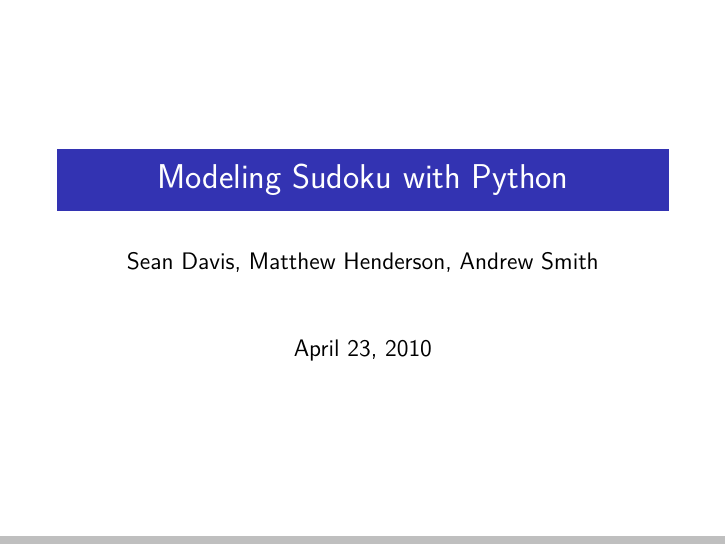
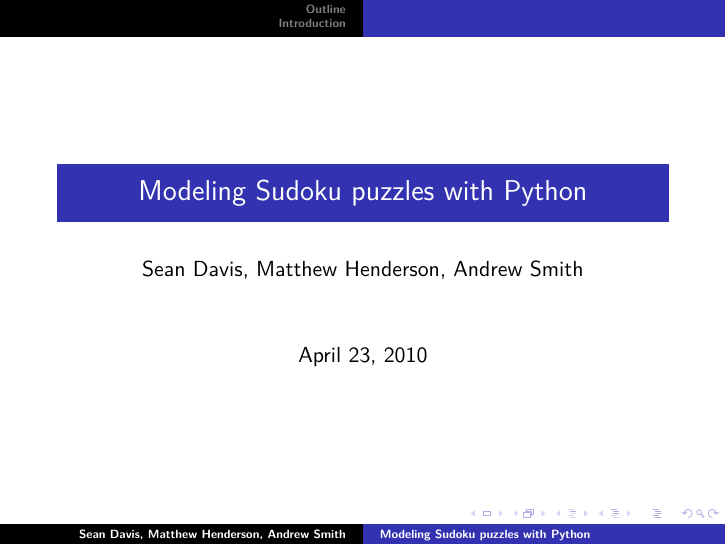
Before and after one commit to MHenderson/sudoku-modelling, LaTeX slides (talk/main.tex, which reads tex/latex/scipy.sty): page 1 of 6. Compiled offline with pdfLaTeX.

Commit message:
Title macros. Beamer configuration updated.

```diff
--- a/talk/main.tex
+++ b/talk/main.tex
@@ -1,6 +1,6 @@
-\documentclass[draft,12pt,letterpaper]{beamer}
+\documentclass{beamer}
 \input{packages}
-\title{Modeling Sudoku with Python}
+\title{\talktitle}
 \author{\Us}
 \date{\today}
 
--- a/tex/latex/scipy.sty
+++ b/tex/latex/scipy.sty
@@ -25,6 +25,14 @@
 \newcommand{\Us}{\Sean, \Matthew, \Andrew}
 
 % --------------------------------------------
+% Titles
+% --------------------------------------------
+
+\newcommand{\projecttitle}{Modeling Sudoku puzzles with Python}
+\newcommand{\articletitle}{\projecttitle}
+\newcommand{\talktitle}{\projecttitle}
+
+% --------------------------------------------
 % Sudoku puzzle examples
 % --------------------------------------------
 
```
Also changed, not shown: article/main.tex (+1 -1 lines).
